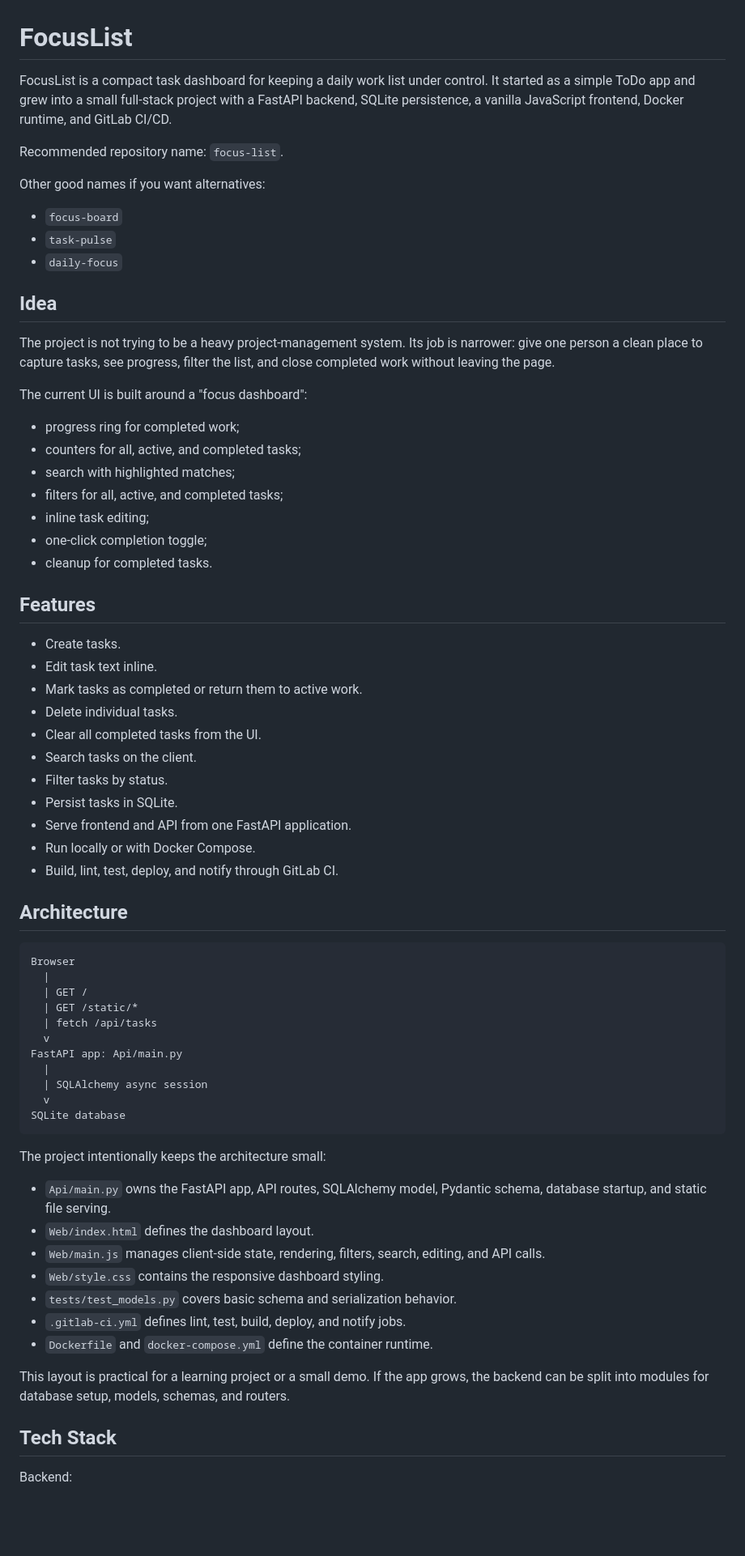
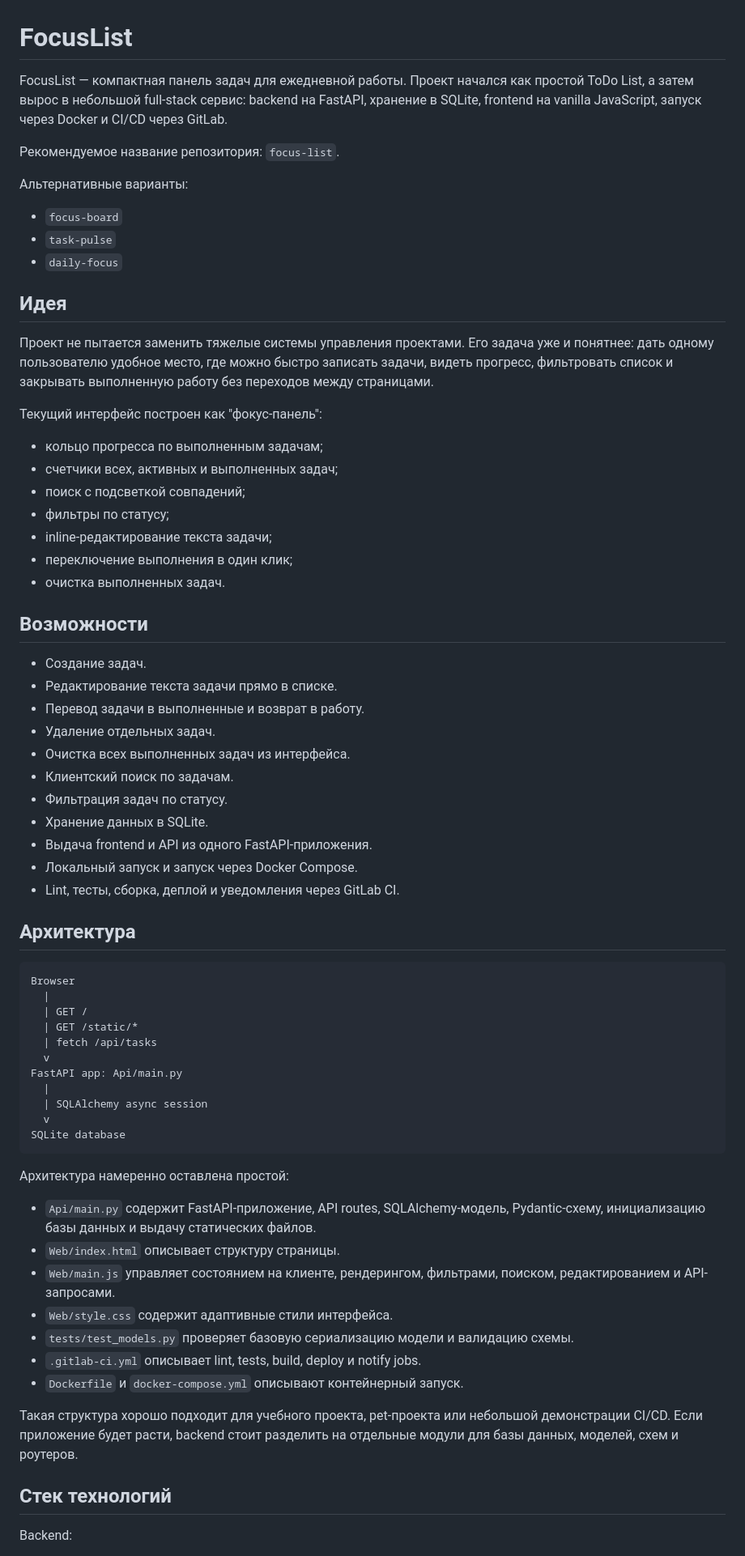
Before and after one commit to fairdg/focus-list, a Markdown page: README.md, the part around one of its changes. Shown at 81% size. GitHub-like rendering; blank space fills up the shorter version.

Commit message:
Translate README to Russian

````diff
--- a/README.md
+++ b/README.md
@@ -1,44 +1,44 @@
 # FocusList
 
-FocusList is a compact task dashboard for keeping a daily work list under control. It started as a simple ToDo app and grew into a small full-stack project with a FastAPI backend, SQLite persistence, a vanilla JavaScript frontend, Docker runtime, and GitLab CI/CD.
+FocusList — компактная панель задач для ежедневной работы. Проект начался как простой ToDo List, а затем вырос в небольшой full-stack сервис: backend на FastAPI, хранение в SQLite, frontend на vanilla JavaScript, запуск через Docker и CI/CD через GitLab.
 
-Recommended repository name: `focus-list`.
+Рекомендуемое название репозитория: `focus-list`.
 
-Other good names if you want alternatives:
+Альтернативные варианты:
 
 - `focus-board`
 - `task-pulse`
 - `daily-focus`
 
-## Idea
+## Идея
 
-The project is not trying to be a heavy project-management system. Its job is narrower: give one person a clean place to capture tasks, see progress, filter the list, and close completed work without leaving the page.
+Проект не пытается заменить тяжелые системы управления проектами. Его задача уже и понятнее: дать одному пользователю удобное место, где можно быстро записать задачи, видеть прогресс, фильтровать список и закрывать выполненную работу без переходов между страницами.
 
-The current UI is built around a "focus dashboard":
+Текущий интерфейс построен как "фокус-панель":
 
-- progress ring for completed work;
-- counters for all, active, and completed tasks;
-- search with highlighted matches;
-- filters for all, active, and completed tasks;
-- inline task editing;
-- one-click completion toggle;
-- cleanup for completed tasks.
+- кольцо прогресса по выполненным задачам;
+- счетчики всех, активных и выполненных задач;
+- поиск с подсветкой совпадений;
+- фильтры по статусу;
+- inline-редактирование текста задачи;
+- переключение выполнения в один клик;
+- очистка выполненных задач.
 
-## Features
+## Возможности
 
-- Create tasks.
-- Edit task text inline.
-- Mark tasks as completed or return them to active work.
-- Delete individual tasks.
-- Clear all completed tasks from the UI.
-- Search tasks on the client.
-- Filter tasks by status.
-- Persist tasks in SQLite.
-- Serve frontend and API from one FastAPI application.
-- Run locally or with Docker Compose.
-- Build, lint, test, deploy, and notify through GitLab CI.
+- Создание задач.
+- Редактирование текста задачи прямо в списке.
+- Перевод задачи в выполненные и возврат в работу.
+- Удаление отдельных задач.
+- Очистка всех выполненных задач из интерфейса.
+- Клиентский поиск по задачам.
+- Фильтрация задач по статусу.
+- Хранение данных в SQLite.
+- Выдача frontend и API из одного FastAPI-приложения.
+- Локальный запуск и запуск через Docker Compose.
+- Lint, тесты, сборка, деплой и уведомления через GitLab CI.
 
-## Architecture
+## Архитектура
 
 ```text
 Browser
@@ -54,19 +54,19 @@ FastAPI app: Api/main.py
 SQLite database
 ```
 
-The project intentionally keeps the architecture small:
+Архитектура намеренно оставлена простой:
 
-- `Api/main.py` owns the FastAPI app, API routes, SQLAlchemy model, Pydantic schema, database startup, and static file serving.
-- `Web/index.html` defines the dashboard layout.
-- `Web/main.js` manages client-side state, rendering, filters, search, editing, and API calls.
-- `Web/style.css` contains the responsive dashboard styling.
-- `tests/test_models.py` covers basic schema and serialization behavior.
-- `.gitlab-ci.yml` defines lint, test, build, deploy, and notify jobs.
-- `Dockerfile` and `docker-compose.yml` define the container runtime.
+- `Api/main.py` содержит FastAPI-приложение, API routes, SQLAlchemy-модель, Pydantic-схему, инициализацию базы данных и выдачу статических файлов.
+- `Web/index.html` описывает структуру страницы.
+- `Web/main.js` управляет состоянием на клиенте, рендерингом, фильтрами, поиском, редактированием и API-запросами.
+- `Web/style.css` содержит адаптивные стили интерфейса.
+- `tests/test_models.py` проверяет базовую сериализацию модели и валидацию схемы.
+- `.gitlab-ci.yml` описывает lint, tests, build, deploy и notify jobs.
+- `Dockerfile` и `docker-compose.yml` описывают контейнерный запуск.
 
-This layout is practical for a learning project or a small demo. If the app grows, the backend can be split into modules for database setup, models, schemas, and routers.
+Такая структура хорошо подходит для учебного проекта, pet-проекта или небольшой демонстрации CI/CD. Если приложение будет расти, backend стоит разделить на отдельные модули для базы данных, моделей, схем и роутеров.
 
-## Tech Stack
+## Стек технологий
 
 Backend:
 
````
Also changed, not shown: other parts of README.md (+77 -77 lines).
